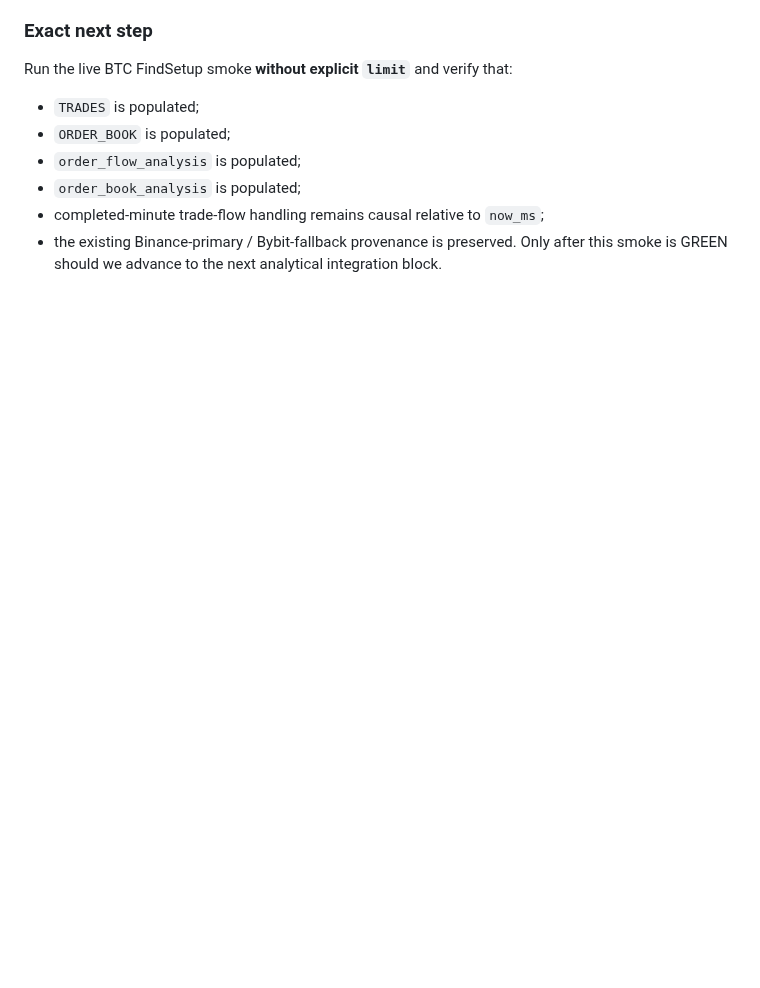
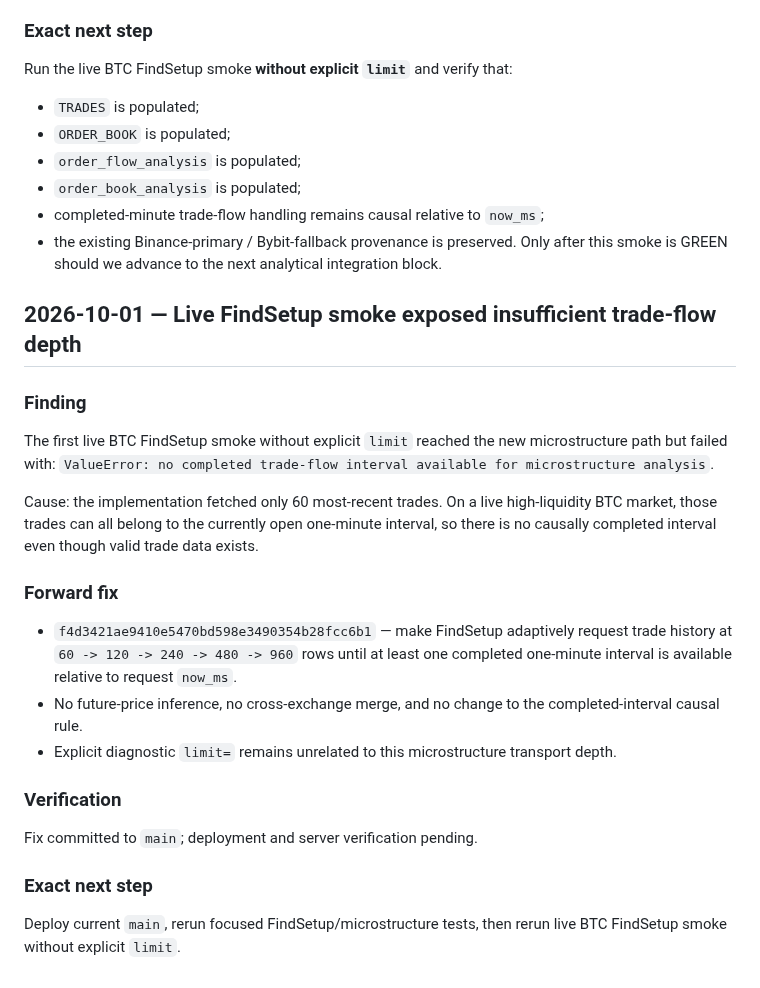
Before and after one commit to nyxtryp/aicfa, a Markdown page: PROJECT_PLAN.md, the part around the change. Drawn GitHub-style; blank space fills up the shorter version.

Commit message:
docs: record live trade-flow depth finding and fix

```diff
--- a/PROJECT_PLAN.md
+++ b/PROJECT_PLAN.md
@@ -186,3 +186,23 @@ Run the live BTC FindSetup smoke **without explicit `limit`** and verify that:
 - completed-minute trade-flow handling remains causal relative to `now_ms`;
 - the existing Binance-primary / Bybit-fallback provenance is preserved.
 Only after this smoke is GREEN should we advance to the next analytical integration block.
+
+
+## 2026-10-01 — Live FindSetup smoke exposed insufficient trade-flow depth
+
+### Finding
+The first live BTC FindSetup smoke without explicit `limit` reached the new microstructure path but failed with:
+`ValueError: no completed trade-flow interval available for microstructure analysis`.
+
+Cause: the implementation fetched only 60 most-recent trades. On a live high-liquidity BTC market, those trades can all belong to the currently open one-minute interval, so there is no causally completed interval even though valid trade data exists.
+
+### Forward fix
+- `f4d3421ae9410e5470bd598e3490354b28fcc6b1` — make FindSetup adaptively request trade history at `60 -> 120 -> 240 -> 480 -> 960` rows until at least one completed one-minute interval is available relative to request `now_ms`.
+- No future-price inference, no cross-exchange merge, and no change to the completed-interval causal rule.
+- Explicit diagnostic `limit=` remains unrelated to this microstructure transport depth.
+
+### Verification
+Fix committed to `main`; deployment and server verification pending.
+
+### Exact next step
+Deploy current `main`, rerun focused FindSetup/microstructure tests, then rerun live BTC FindSetup smoke without explicit `limit`.
```
